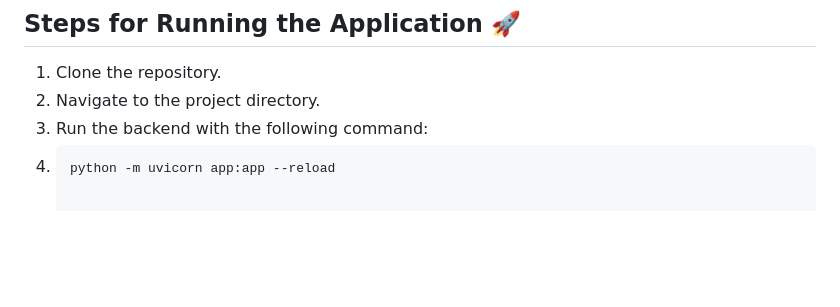
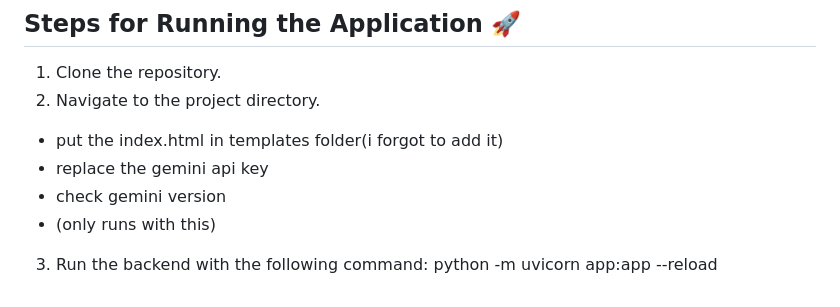
Before and after one commit to ANUJT65/EmpathyChat, a Markdown page: README.md, the part around the change. Rendered like a GitHub page; blank space fills up the shorter version.

````diff
--- a/README.md
+++ b/README.md
@@ -110,6 +110,9 @@ In this digital age, communication shapes relationships and feedback. Our real-t
 
 1. Clone the repository.
 2. Navigate to the project directory.
+- put the index.html in templates folder(i forgot to add it)
+- replace the gemini api key
+- check gemini version
+- (only runs with this)
 3. Run the backend with the following command:
-4. ```bash
-   python -m uvicorn app:app --reload
+python -m uvicorn app:app --reload
````
